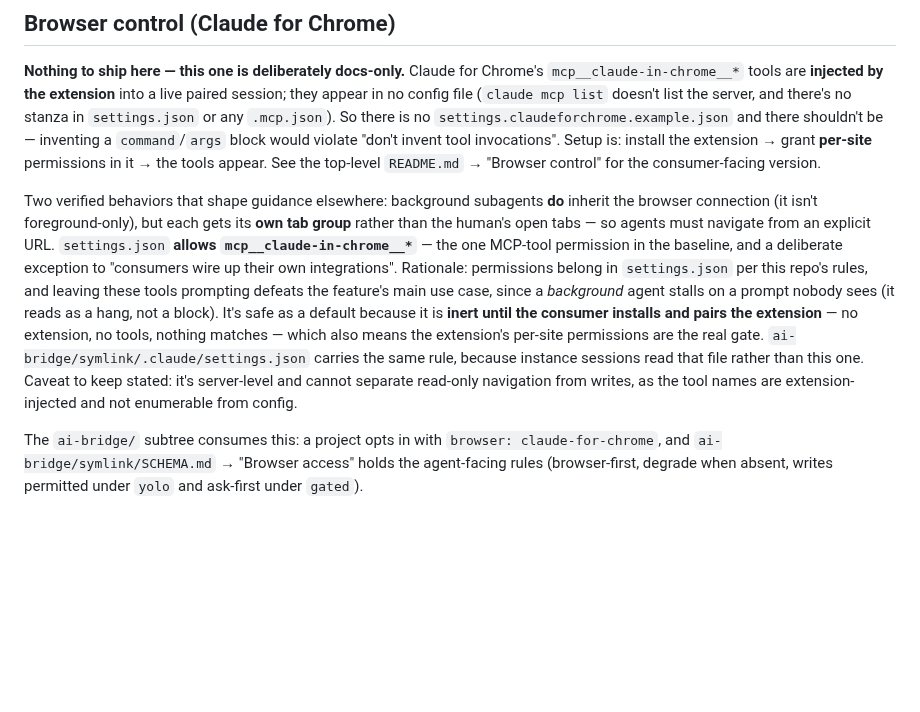
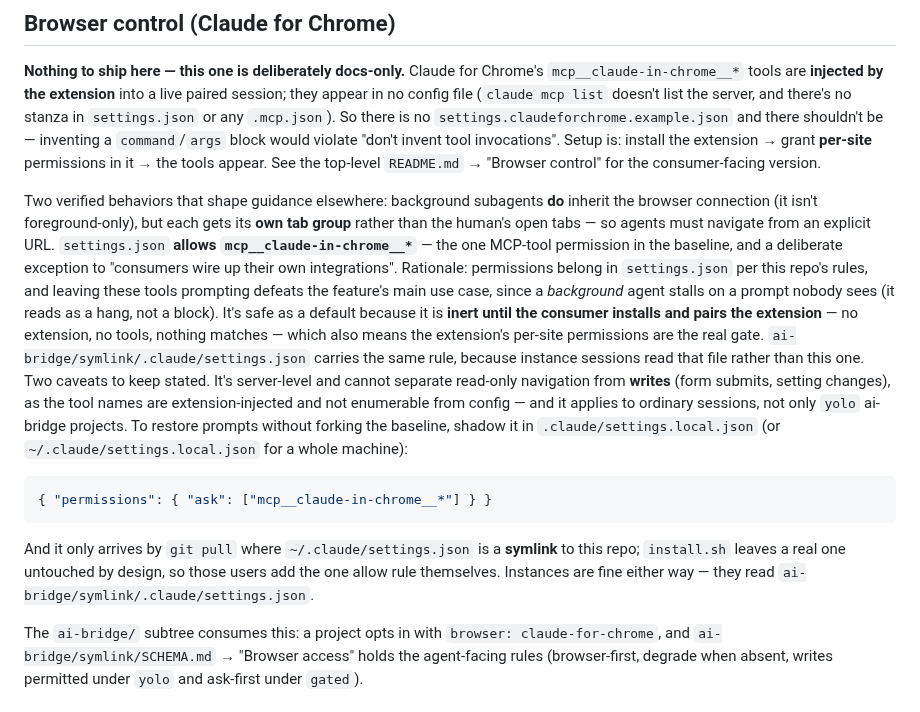
Before and after one commit to cbmono/ai-setup, a Markdown page: .claude/README.md, the part around the change. Drawn GitHub-style; blank space fills up the shorter version.

````diff
--- a/.claude/README.md
+++ b/.claude/README.md
@@ -122,7 +122,13 @@ Plugins enable behind the folder-trust gate on first launch, not silently. Consu
 
 **Nothing to ship here — this one is deliberately docs-only.** Claude for Chrome's `mcp__claude-in-chrome__*` tools are **injected by the extension** into a live paired session; they appear in no config file (`claude mcp list` doesn't list the server, and there's no stanza in `settings.json` or any `.mcp.json`). So there is no `settings.claudeforchrome.example.json` and there shouldn't be — inventing a `command`/`args` block would violate "don't invent tool invocations". Setup is: install the extension → grant **per-site** permissions in it → the tools appear. See the top-level `README.md` → "Browser control" for the consumer-facing version.
 
-Two verified behaviors that shape guidance elsewhere: background subagents **do** inherit the browser connection (it isn't foreground-only), but each gets its **own tab group** rather than the human's open tabs — so agents must navigate from an explicit URL. `settings.json` **allows `mcp__claude-in-chrome__*`** — the one MCP-tool permission in the baseline, and a deliberate exception to "consumers wire up their own integrations". Rationale: permissions belong in `settings.json` per this repo's rules, and leaving these tools prompting defeats the feature's main use case, since a *background* agent stalls on a prompt nobody sees (it reads as a hang, not a block). It's safe as a default because it is **inert until the consumer installs and pairs the extension** — no extension, no tools, nothing matches — which also means the extension's per-site permissions are the real gate. `ai-bridge/symlink/.claude/settings.json` carries the same rule, because instance sessions read that file rather than this one. Caveat to keep stated: it's server-level and cannot separate read-only navigation from writes, as the tool names are extension-injected and not enumerable from config.
+Two verified behaviors that shape guidance elsewhere: background subagents **do** inherit the browser connection (it isn't foreground-only), but each gets its **own tab group** rather than the human's open tabs — so agents must navigate from an explicit URL. `settings.json` **allows `mcp__claude-in-chrome__*`** — the one MCP-tool permission in the baseline, and a deliberate exception to "consumers wire up their own integrations". Rationale: permissions belong in `settings.json` per this repo's rules, and leaving these tools prompting defeats the feature's main use case, since a *background* agent stalls on a prompt nobody sees (it reads as a hang, not a block). It's safe as a default because it is **inert until the consumer installs and pairs the extension** — no extension, no tools, nothing matches — which also means the extension's per-site permissions are the real gate. `ai-bridge/symlink/.claude/settings.json` carries the same rule, because instance sessions read that file rather than this one. Two caveats to keep stated. It's server-level and cannot separate read-only navigation from **writes** (form submits, setting changes), as the tool names are extension-injected and not enumerable from config — and it applies to ordinary sessions, not only `yolo` ai-bridge projects. To restore prompts without forking the baseline, shadow it in `.claude/settings.local.json` (or `~/.claude/settings.local.json` for a whole machine):
+
+```json
+{ "permissions": { "ask": ["mcp__claude-in-chrome__*"] } }
+```
+
+And it only arrives by `git pull` where `~/.claude/settings.json` is a **symlink** to this repo; `install.sh` leaves a real one untouched by design, so those users add the one allow rule themselves. Instances are fine either way — they read `ai-bridge/symlink/.claude/settings.json`.
 
 The `ai-bridge/` subtree consumes this: a project opts in with `browser: claude-for-chrome`, and `ai-bridge/symlink/SCHEMA.md` → "Browser access" holds the agent-facing rules (browser-first, degrade when absent, writes permitted under `yolo` and ask-first under `gated`).
 
````
Also changed, not shown: CLAUDE.md (+1 -1 lines), README.md (+15 -1 lines).
